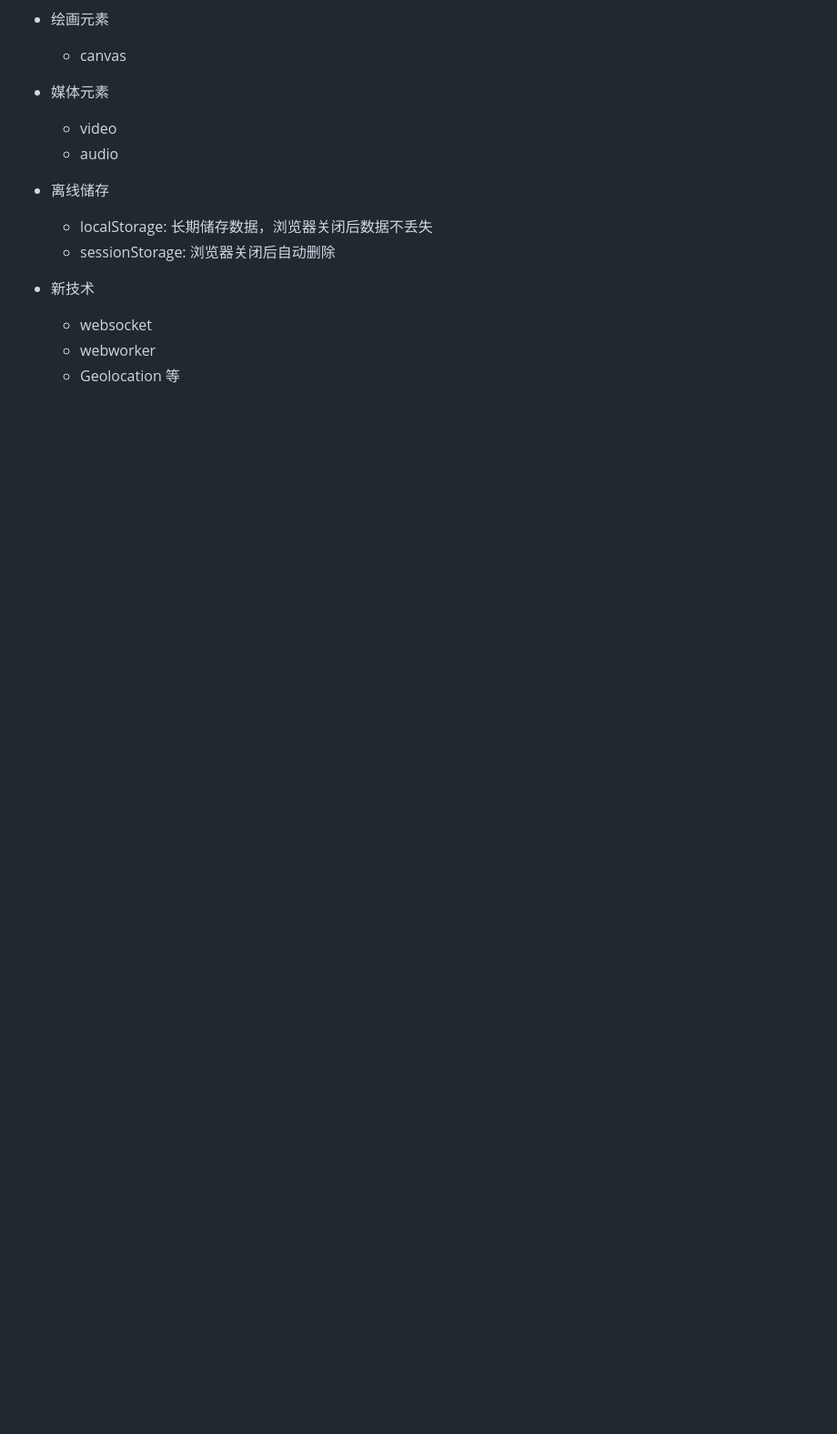
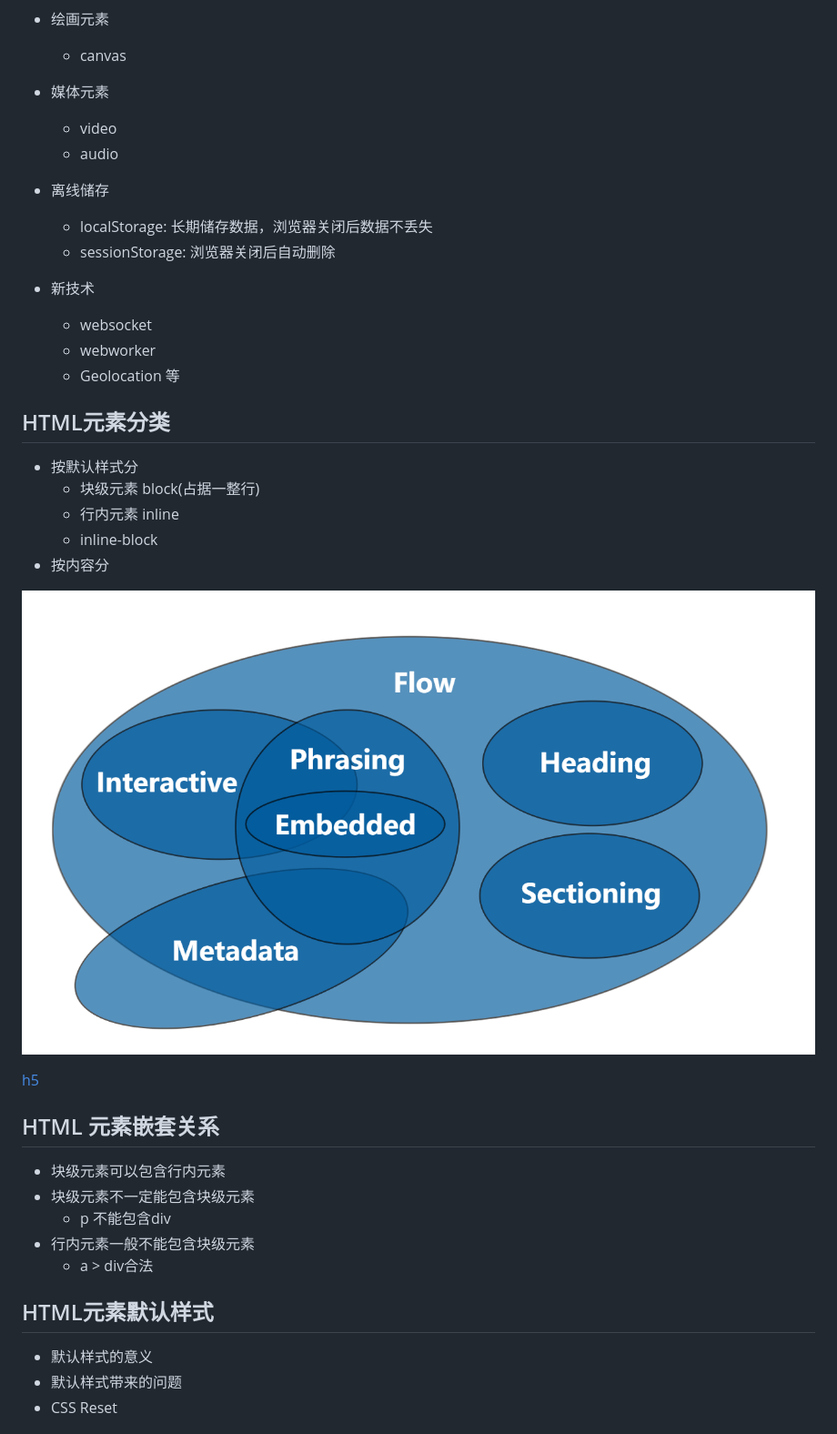
Before and after one commit to qinjingfei/demo, a Markdown page: etc/html.md, the part around the change printed below. Shown: that part at 91% size. Drawn GitHub-style; pictures changed too: etc/img/html_4.png (added); blank space fills up the shorter version.

Commit message:
Done with html

```diff
--- a/etc/html.md
+++ b/etc/html.md
@@ -161,3 +162,33 @@
 	* websocket
 	* webworker
 	* Geolocation 等
+
+
+
+##  HTML元素分类
+
+* 按默认样式分
+  * 块级元素 block(占据一整行)
+  * 行内元素 inline
+  * inline-block
+* 按内容分
+
+![](./img/html_4.png)
+
+[h5](https://www.w3.org/TR/2011/WD-html5-20110525/content-models.html#metadata-content-0)
+
+## HTML 元素嵌套关系
+
+* 块级元素可以包含行内元素
+* 块级元素不一定能包含块级元素
+  * p 不能包含div
+* 行内元素一般不能包含块级元素
+  * a > div合法
+
+
+## HTML元素默认样式
+
+ * 默认样式的意义
+ * 默认样式带来的问题
+ * CSS Reset
+
```
Also changed, not shown: other parts of etc/html.md (+76 -3 lines), etc/ajax.md (+1 -1 lines).
